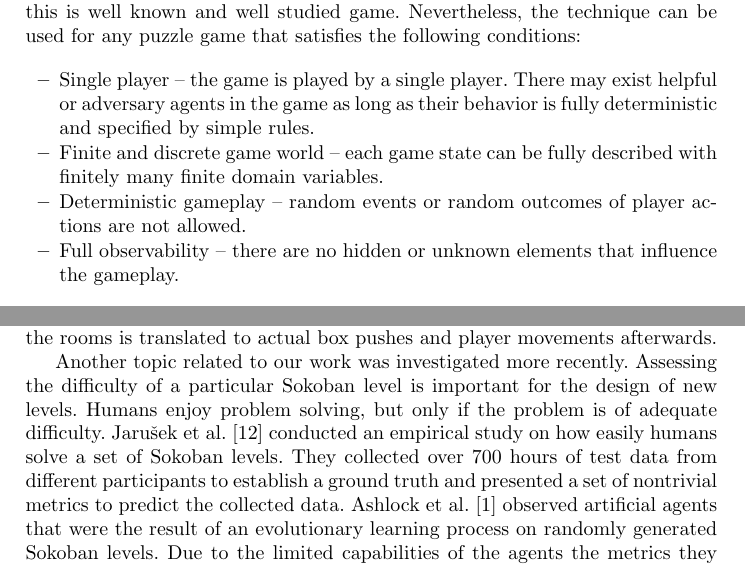
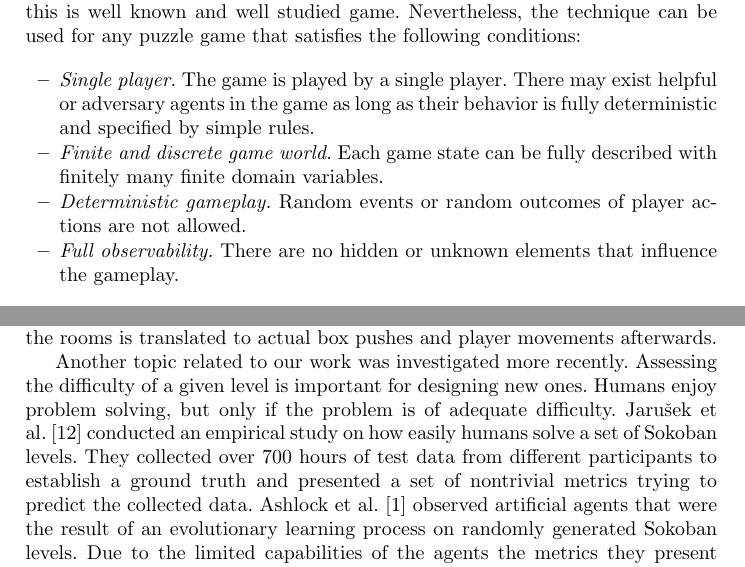
Before and after one commit to biotomas/sokoplan, a LaTeX paper (paper/sokoplan.tex): two parts of pages 2 and 7 of 18, joined at a grey line, cut so that both start at the same text. Compiled offline with pdfLaTeX.

Commit message:
small changes

```diff
--- a/paper/sokoplan.tex
+++ b/paper/sokoplan.tex
@@ -98,12 +98,12 @@ We will demonstrate our technique on the example of Sokoban puzzles, since this
 and well studied game. Nevertheless, the technique can be used for any puzzle game that satisfies
 the following conditions:
 \begin{itemize}
-\item Single player -- the game is played by a single player. There may exist helpful or adversary agents
+\item \emph{Single player.} The game is played by a single player. There may exist helpful or adversary agents
 in the game as long as their behavior is fully deterministic and specified by simple rules.
-\item Finite and discrete game world -- each game state can be fully described with finitely many
+\item \emph{Finite and discrete game world.} Each game state can be fully described with finitely many
  finite domain variables.
-\item Deterministic gameplay -- random events or random outcomes of player actions are not allowed.
-\item Full observability -- there are no hidden or unknown elements that influence the gameplay.
+\item \emph{Deterministic gameplay.} Random events or random outcomes of player actions are not allowed.
+\item \emph{Full observability.} There are no hidden or unknown elements that influence the gameplay.
 \end{itemize}
 
 The rest of the paper is organized as follows. In the next section we will provide the preliminary definitions
@@ -330,10 +330,10 @@ Most academic work on Sokoban focused on developing efficient solvers that find
 Botea et al.~\cite{botea03} used automatic planning but instead of a simple encoding to planning (see Section~\ref{sec-asPlanning}) they decomposed the warehouse into a set of different rooms connected by tunnels. A plan that successfully moves the boxes between the rooms is translated to actual box pushes and player movements afterwards.
 
 Another topic related to our work was investigated more recently. Assessing the
-difficulty of a particular Sokoban level is important for the design of new levels.
+difficulty of a given level is important for designing new ones.
 Humans enjoy problem solving, but only if the problem is of adequate difficulty.
 Jaru{\v s}ek et al.~\cite{jaruvsek2010human}
-conducted an empirical study on how easily humans solve a set of Sokoban levels. They collected over 700 hours of test data from different participants to establish a ground truth and presented a set of nontrivial metrics to predict the collected data.
+conducted an empirical study on how easily humans solve a set of Sokoban levels. They collected over 700 hours of test data from different participants to establish a ground truth and presented a set of nontrivial metrics trying to predict the collected data.
 Ashlock et al.~\cite{ashlockEvolutionAutomaticAssessment2010}
 observed artificial agents that were the result of an evolutionary learning process on randomly generated Sokoban levels. Due to the limited capabilities of the agents the metrics they present are not useful to predict the difficulty of harder levels.
 Van Kreveld et al.~\cite{vankreveldAutomatedPuzzleDifficulty2015}
```
Also changed, not shown: paper/sokoplan.tex (10 more changed lines).
